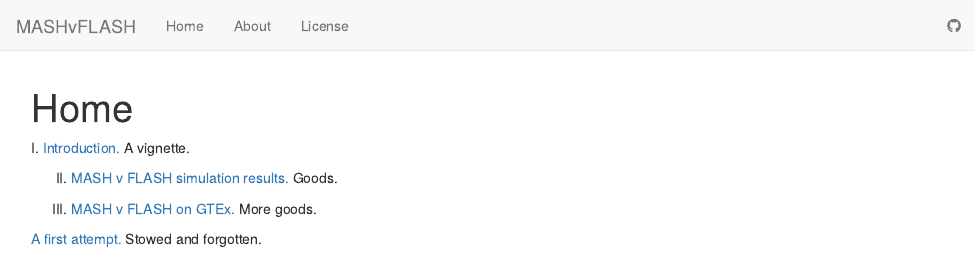
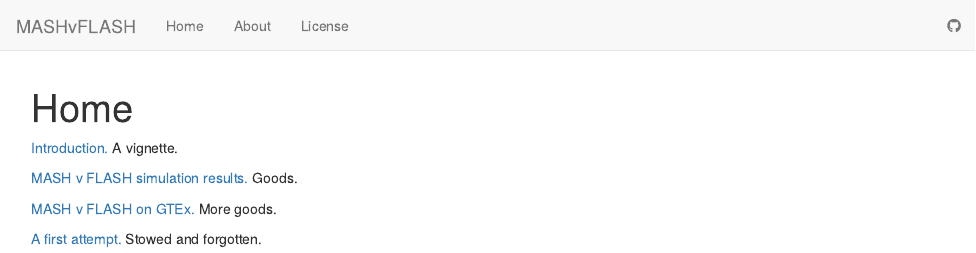
Before and after one commit to willwerscheid/MASHvFLASH, an R Markdown document (analysis/index.Rmd): the page in a window 1100 px wide, from its top. Rendered offline with R 4.5, knitr and Pandoc, with nearby package versions; drawn as R Markdown's standard HTML page in place of the format the file asks for.

Commit message:
wflow_publish("analysis/index.Rmd")

```diff
--- a/analysis/index.Rmd
+++ b/analysis/index.Rmd
@@ -6,10 +6,10 @@ output:
     toc: false
 ---
 
-I. [Introduction.](intro.html) A vignette.
+[Introduction.](intro.html) A vignette.
 
-II. [MASH v FLASH simulation results.](MASHvFLASHsims.html) Goods.
+[MASH v FLASH simulation results.](MASHvFLASHsims.html) Goods.
 
-III. [MASH v FLASH on GTEx.](MASHvFLASHgtex.html) More goods.
+[MASH v FLASH on GTEx.](MASHvFLASHgtex.html) More goods.
 
 [A first attempt.](mashvflash.html) Stowed and forgotten.
```
